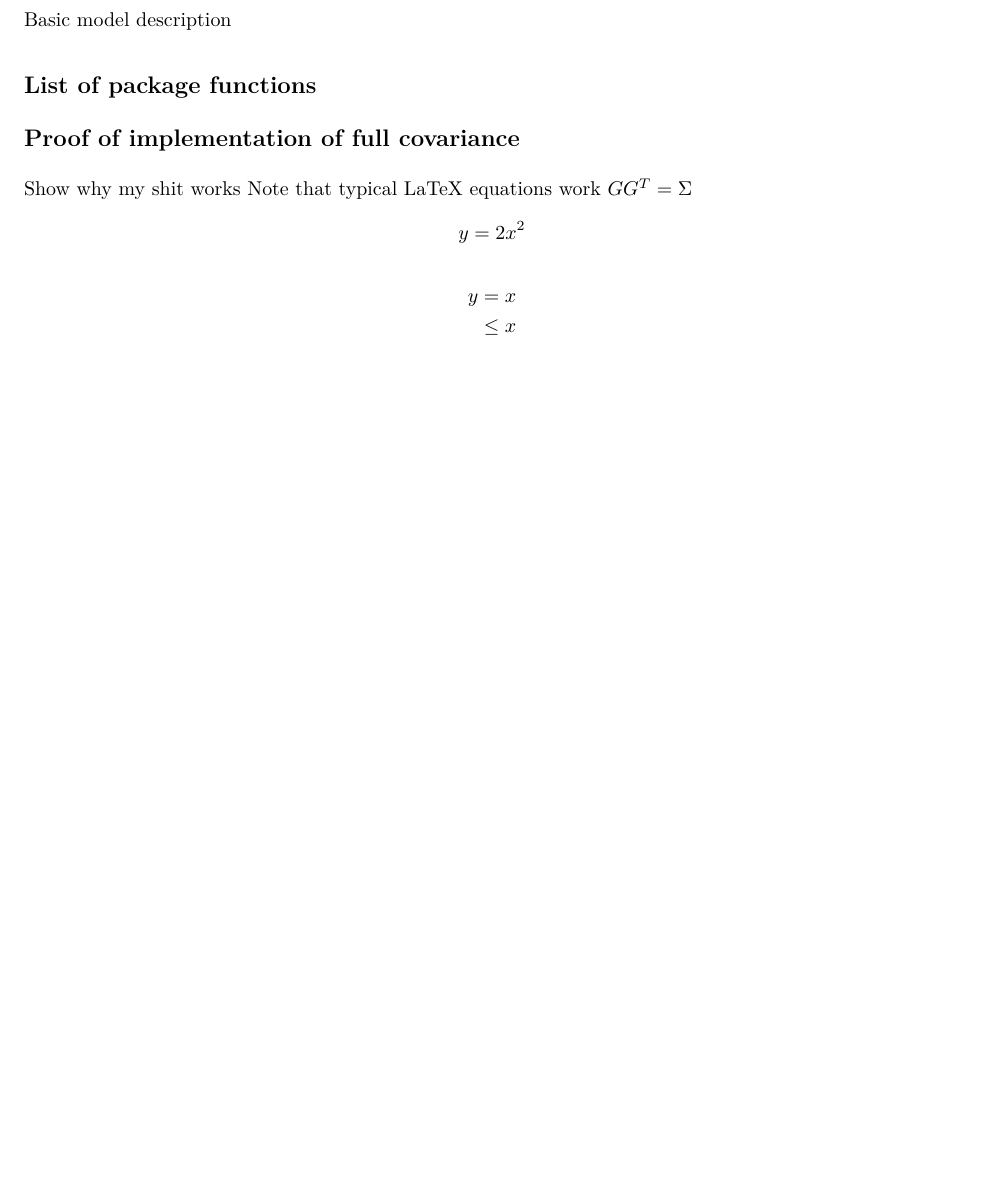
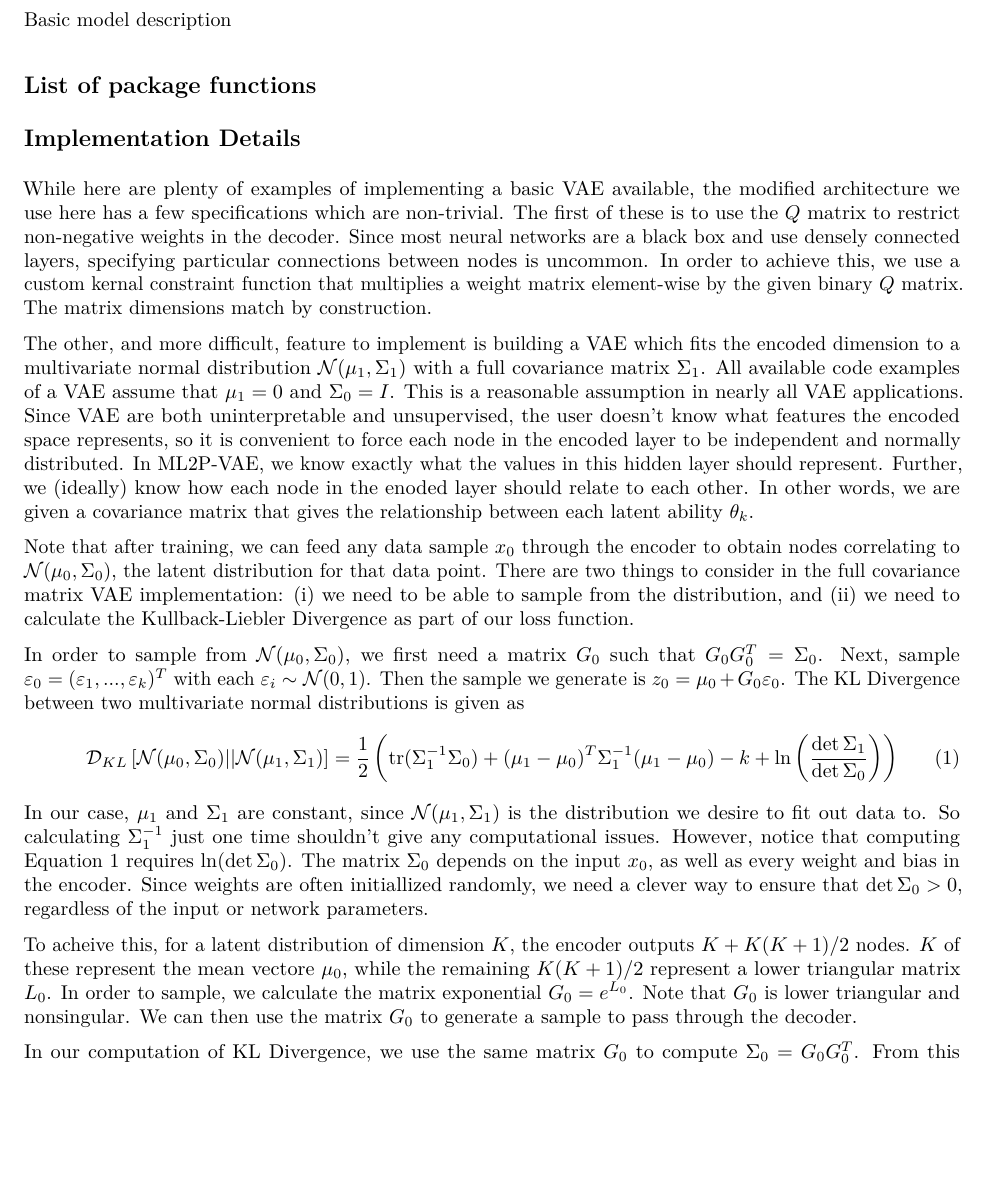
Before and after one commit to converseg/ML2Pvae, an R Markdown document (ML2Pvae/vignettes/ml2p_vae_vignette.Rmd): part of page 2 of 2 before the commit and part of page 2 of 3 after it, cut so that both start at the same text, the shorter picture padded with empty space. The pictures show the output file ML2Pvae/vignettes/ml2p_vae_vignette.pdf that the author committed with the source.

Commit message:
Implmementation section of paper

````diff
--- a/ML2Pvae/vignettes/ml2p_vae_vignette.Rmd
+++ b/ML2Pvae/vignettes/ml2p_vae_vignette.Rmd
@@ -67,10 +69,21 @@ vae_loss_normal_full_covariance
 ```
 -->
 
-## Proof of implementation of full covariance
-Show why my shit works
-Note that typical LaTeX equations work $GG^T = \Sigma$
-\[y = 2x^2\]
+## Implementation Details
+While here are plenty of examples of implementing a basic VAE available, the modified architecture we use here has a few specifications which are non-trivial. The first of these is to use the $Q$ matrix to restrict non-negative weights in the decoder. Since most neural networks are a black box and use densely connected layers, specifying particular connections between nodes is uncommon. In order to achieve this, we use a custom kernal constraint function that multiplies a weight matrix element-wise by the given binary $Q$ matrix. The matrix dimensions match by construction.
+
+The other, and more difficult, feature to implement is building a VAE which fits the encoded dimension to a multivariate normal distribution $\mathcal{N}(\mu_1, \Sigma_1)$ with a full covariance matrix $\Sigma_1$. All available code examples of a VAE assume that $\mu_1 = 0$ and $\Sigma_0 = I$. This is a reasonable assumption in nearly all VAE applications. Since VAE are both uninterpretable and unsupervised, the user doesn't know what features the encoded space represents, so it is convenient to force each node in the encoded layer to be independent and normally distributed. In ML2P-VAE, we know exactly what the values in this hidden layer should represent. Further, we (ideally) know how each node in the enoded layer should relate to each other. In other words, we are given a covariance matrix that gives the relationship between each latent ability $\theta_k$.
+
+Note that after training, we can feed any data sample $x_0$ through the encoder to obtain nodes correlating to $\mathcal{N}(\mu_0, \Sigma_0)$, the latent distribution for that data point. There are two things to consider in the full covariance matrix VAE implementation: (i) we need to be able to sample from the distribution, and (ii) we need to calculate the Kullback-Liebler Divergence as part of our loss function.
+
+In order to sample from $\mathcal{N}(\mu_0, \Sigma_0)$, we first need a matrix $G_0$ such that $G_0 G_0^T = \Sigma_0$. Next, sample $\e_0 = (\e_1,...,\e_k)^T$ with each $\e_i \sim \mathcal{N}(0,1)$. Then the sample we generate is $z_0 = \mu_0 + G_0 \e_0$. The KL Divergence between two multivariate normal distributions is given as
+\begin{align}
+\mathcal{D}_{KL}\left[\mathcal{N}(\mu_0, \Sigma_0) || \mathcal{N}(\mu_1, \Sigma_1)\right] = \frac{1}{2} \left(\text{tr}(\Sigma_1^{-1} \Sigma_0) + (\mu_1 - \mu_0)^T \Sigma_1^{-1} (\mu_1 - \mu_0) - k + \ln\left(\frac{\det \Sigma_1}{\det \Sigma_0} \right) \right)
+\label{kl_cov}
+\end{align}
+In our case, $\mu_1$ and $\Sigma_1$ are constant, since $\mathcal{N}(\mu_1, \Sigma_1)$ is the distribution we desire to fit out data to. So calculating $\Sigma_1^{-1}$ just one time shouldn't give any computational issues. However, notice that computing Equation \ref{kl_cov} requires $\ln(\det \Sigma_0)$. The matrix $\Sigma_0$ depends on the input $x_0$, as well as every weight and bias in the encoder. Since weights are often initiallized randomly, we need a clever way to ensure that $\det \Sigma_0 > 0$, regardless of the input or network parameters.
+
+To acheive this, for a latent distribution of dimension $K$, the encoder outputs $K + K(K+1)/2$ nodes. $K$ of these represent the mean vectore $\mu_0$, while the remaining $K(K+1)/2$ represent a lower triangular matrix $L_0$. In order to sample, we calculate the matrix exponential $G_0 = e^{L_0}$. Note that $G_0$ is lower triangular and nonsingular. We can then use the matrix $G_0$ to generate a sample to pass through the decoder.
+
+In our computation of KL Divergence, we use the same matrix $G_0$ to compute $\Sigma_0 = G_0 G_0^T$. From this construction, we have
 \begin{align*}
-y&=x \\
-&\leq x
````
Also changed, not shown: ML2Pvae/vignettes/ml2p_vae_vignette.pdf, ML2Pvae/vignettes/ml2p_vae_vignette.Rmd (22 more changed lines).
